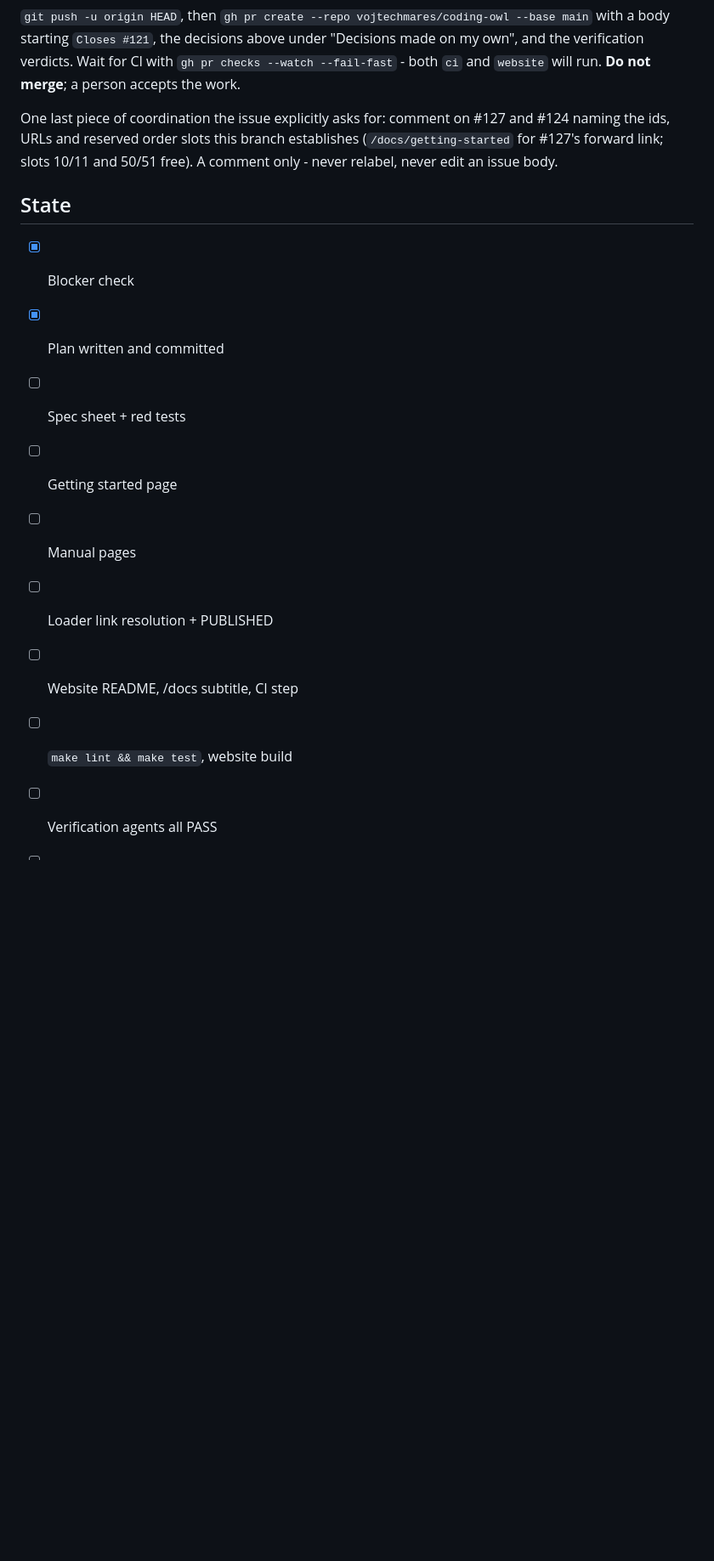
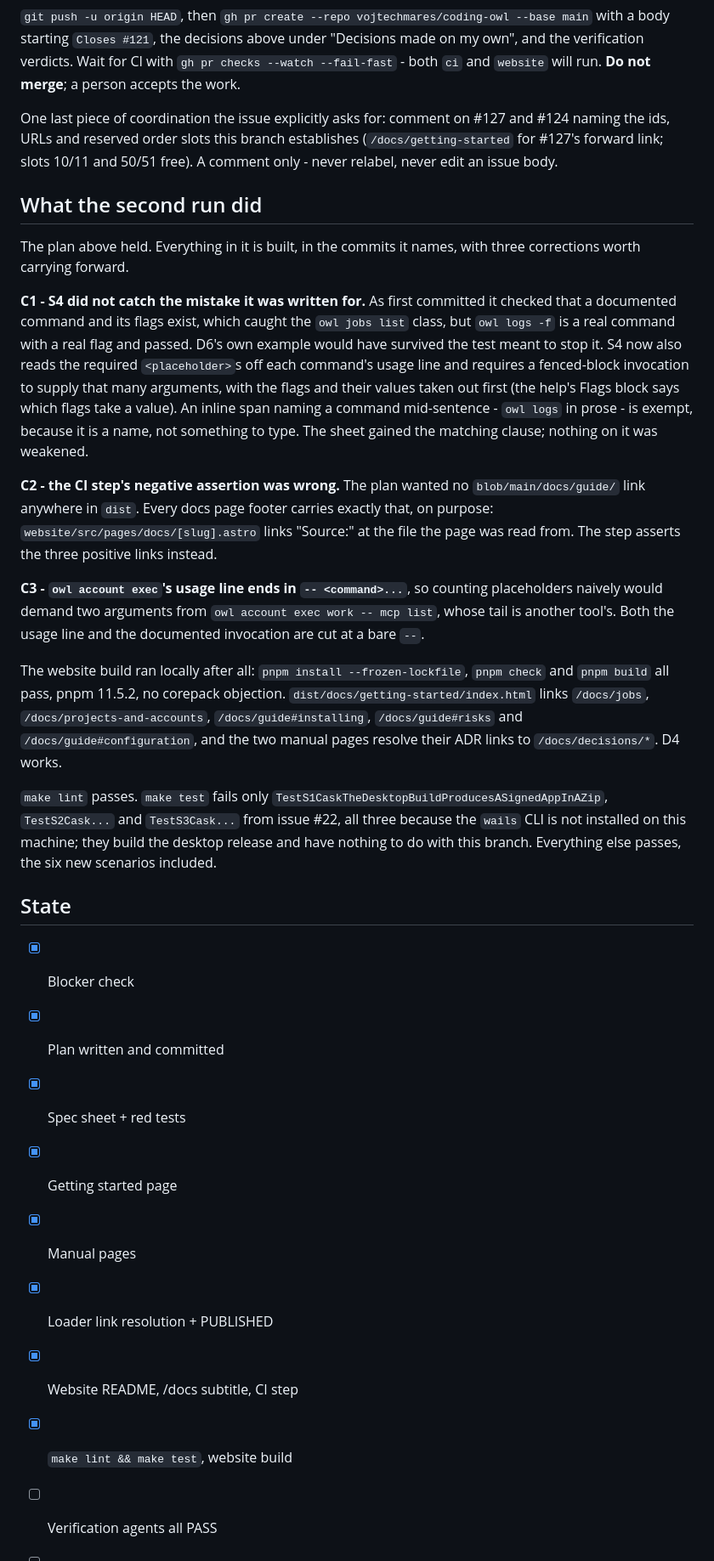
Before and after one commit to vojtechmares/coding-owl, a Markdown page: .coding-owl/HANDOFF.md, the part around one of its changes. Shown at 85% size. Rendered like a GitHub page; blank space fills up the shorter version.

Commit message:
docs(agents): record what the build run did for #121
Co-Authored-By: Claude Opus 5 <noreply@anthropic.com>
Signed-off-by: Vojtěch Mareš <vojtech@mares.cz>

```diff
--- a/.coding-owl/HANDOFF.md
+++ b/.coding-owl/HANDOFF.md
@@ -285,15 +285,55 @@ and #124 naming the ids, URLs and reserved order slots this branch establishes
 (`/docs/getting-started` for #127's forward link; slots 10/11 and 50/51 free).
 A comment only - never relabel, never edit an issue body.
 
+## What the second run did
+
+The plan above held. Everything in it is built, in the commits it names, with
+three corrections worth carrying forward.
+
+**C1 - S4 did not catch the mistake it was written for.** As first committed it
+checked that a documented command and its flags exist, which caught the
+`owl jobs list` class, but `owl logs -f` is a real command with a real flag and
+passed. D6's own example would have survived the test meant to stop it. S4 now
+also reads the required `<placeholder>`s off each command's usage line and
+requires a fenced-block invocation to supply that many arguments, with the
+flags and their values taken out first (the help's Flags block says which flags
+take a value). An inline span naming a command mid-sentence - `owl logs` in
+prose - is exempt, because it is a name, not something to type. The sheet
+gained the matching clause; nothing on it was weakened.
+
+**C2 - the CI step's negative assertion was wrong.** The plan wanted no
+`blob/main/docs/guide/` link anywhere in `dist`. Every docs page footer carries
+exactly that, on purpose: `website/src/pages/docs/[slug].astro` links "Source:"
+at the file the page was read from. The step asserts the three positive links
+instead.
+
+**C3 - `owl account exec`'s usage line ends in `-- <command>...`**, so counting
+placeholders naively would demand two arguments from
+`owl account exec work -- mcp list`, whose tail is another tool's. Both the
+usage line and the documented invocation are cut at a bare `--`.
+
+The website build ran locally after all: `pnpm install --frozen-lockfile`,
+`pnpm check` and `pnpm build` all pass, pnpm 11.5.2, no corepack objection.
+`dist/docs/getting-started/index.html` links `/docs/jobs`,
+`/docs/projects-and-accounts`, `/docs/guide#installing`, `/docs/guide#risks`
+and `/docs/guide#configuration`, and the two manual pages resolve their ADR
+links to `/docs/decisions/*`. D4 works.
+
+`make lint` passes. `make test` fails only
+`TestS1CaskTheDesktopBuildProducesASignedAppInAZip`, `TestS2Cask...` and
+`TestS3Cask...` from issue #22, all three because the `wails` CLI is not
+installed on this machine; they build the desktop release and have nothing to
+do with this branch. Everything else passes, the six new scenarios included.
+
 ## State
 
 - [x] Blocker check
 - [x] Plan written and committed
-- [ ] Spec sheet + red tests
-- [ ] Getting started page
-- [ ] Manual pages
-- [ ] Loader link resolution + PUBLISHED
-- [ ] Website README, /docs subtitle, CI step
-- [ ] `make lint && make test`, website build
+- [x] Spec sheet + red tests
+- [x] Getting started page
+- [x] Manual pages
+- [x] Loader link resolution + PUBLISHED
+- [x] Website README, /docs subtitle, CI step
+- [x] `make lint && make test`, website build
 - [ ] Verification agents all PASS
 - [ ] PR opened, CI green
```
Also changed, not shown: other parts of .coding-owl/HANDOFF.md (+1 -0 lines).
